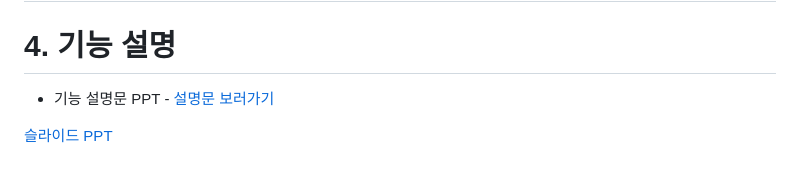
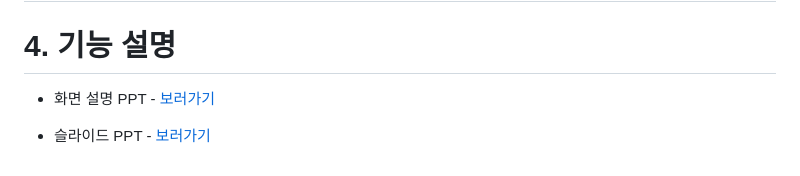
Before and after one commit to Lucyshine01/springFramework_Project-green2209S_17-, a Markdown page: README.md, the part around the change. Drawn GitHub-style.

```diff
--- a/README.md
+++ b/README.md
@@ -104,10 +104,10 @@
 
 # 4. 기능 설명
 
-- 기능 설명문 PPT - [설명문 보러가기][PPTfile]
+- 화면 설명 PPT - [보러가기][PPTfile]
 
 [PPTfile]: http://ec2-43-200-238-66.ap-northeast-2.compute.amazonaws.com](https://docs.google.com/presentation/d/e/2PACX-1vRRJ1jh6h6xwlClMy8dkBJqLiPcroYRrHvGirTQe8w60VneiV0KN2wKduP4vNcKTcMnQmoHR7Q-GIX_/pub?start=false&loop=false&delayms=3000)https://docs.google.com/presentation/d/e/2PACX-1vRRJ1jh6h6xwlClMy8dkBJqLiPcroYRrHvGirTQe8w60VneiV0KN2wKduP4vNcKTcMnQmoHR7Q-GIX_/pub?start=false&loop=false&delayms=3000](https://docs.google.com/presentation/d/1x5vO0p4PDbU2HcflNs0YHbE6eLCalpoWjJzAv5ftfIY/edit?usp=sharing) "PPT"
 
-[슬라이드 PPT][slidePPT]
+- 슬라이드 PPT - [보러가기][slidePPT]
 
 [slidePPT]: http://ec2-43-200-238-66.ap-northeast-2.compute.amazonaws.com](https://docs.google.com/presentation/d/e/2PACX-1vRRJ1jh6h6xwlClMy8dkBJqLiPcroYRrHvGirTQe8w60VneiV0KN2wKduP4vNcKTcMnQmoHR7Q-GIX_/pub?start=false&loop=false&delayms=3000)https://docs.google.com/presentation/d/e/2PACX-1vRRJ1jh6h6xwlClMy8dkBJqLiPcroYRrHvGirTQe8w60VneiV0KN2wKduP4vNcKTcMnQmoHR7Q-GIX_/pub?start=false&loop=false&delayms=3000 "슬라이드PPT"
```
